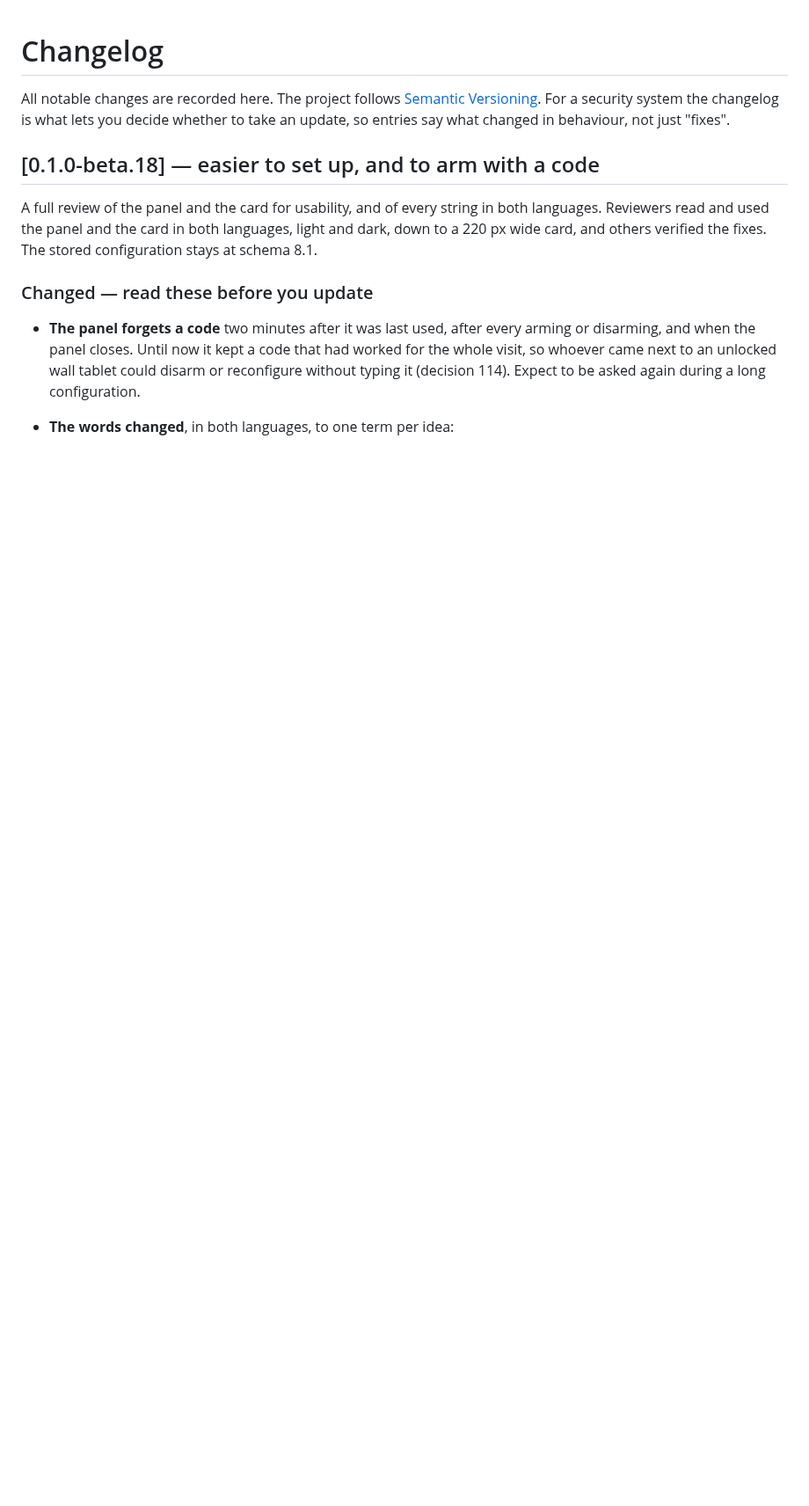
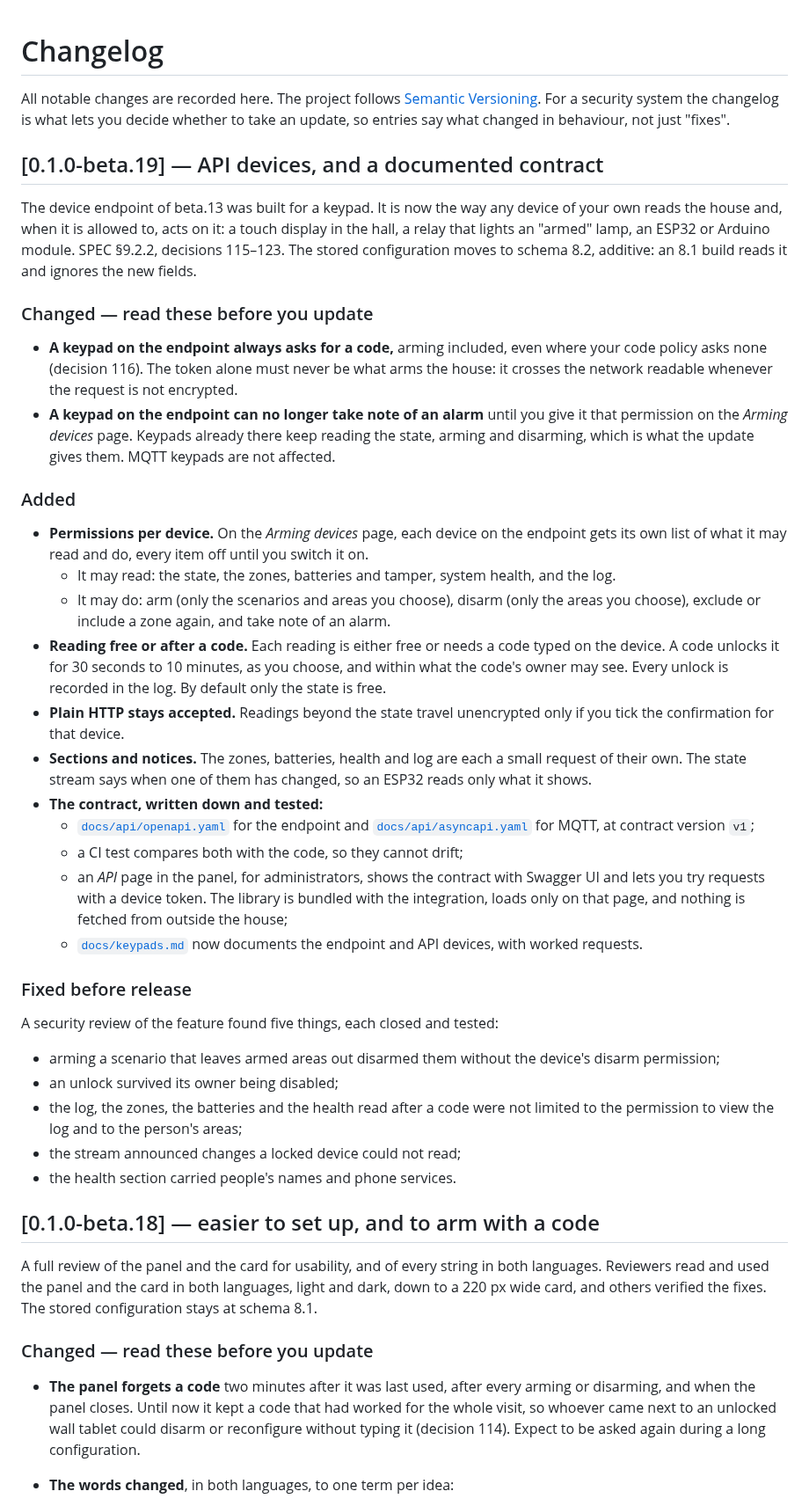
Before and after one commit to foyer-labs/Foyer-Home-Defender, a Markdown page: CHANGELOG.md, the part around the change. Shown at 88% size. Rendered like a GitHub page; blank space fills up the shorter version.

Commit message:
Say what beta.19 changes before it is tagged
Keypads on the endpoint now always ask for a code and need a permission to
take note of an alarm; that leads.

Co-Authored-By: Claude Opus 5.5 <noreply@anthropic.com>

```diff
--- a/CHANGELOG.md
+++ b/CHANGELOG.md
@@ -4,6 +4,65 @@ All notable changes are recorded here. The project follows
 [Semantic Versioning](https://semver.org). For a security system the changelog
 is what lets you decide whether to take an update, so entries say what changed
 in behaviour, not just "fixes".
+
+## [0.1.0-beta.19] — API devices, and a documented contract
+
+The device endpoint of beta.13 was built for a keypad. It is now the way any
+device of your own reads the house and, when it is allowed to, acts on it: a
+touch display in the hall, a relay that lights an "armed" lamp, an ESP32 or
+Arduino module. SPEC §9.2.2, decisions 115–123. The stored configuration
+moves to schema 8.2, additive: an 8.1 build reads it and ignores the new
+fields.
+
+### Changed — read these before you update
+- **A keypad on the endpoint always asks for a code,** arming included, even
+  where your code policy asks none (decision 116). The token alone must
+  never be what arms the house: it crosses the network readable whenever the
+  request is not encrypted.
+- **A keypad on the endpoint can no longer take note of an alarm** until you
+  give it that permission on the *Arming devices* page. Keypads already
+  there keep reading the state, arming and disarming, which is what the
+  update gives them. MQTT keypads are not affected.
+
+### Added
+- **Permissions per device.** On the *Arming devices* page, each device on
+  the endpoint gets its own list of what it may read and do, every item off
+  until you switch it on.
+  - It may read: the state, the zones, batteries and tamper, system health,
+    and the log.
+  - It may do: arm (only the scenarios and areas you choose), disarm (only
+    the areas you choose), exclude or include a zone again, and take note of
+    an alarm.
+- **Reading free or after a code.** Each reading is either free or needs a
+  code typed on the device. A code unlocks it for 30 seconds to 10 minutes,
+  as you choose, and within what the code's owner may see. Every unlock is
+  recorded in the log. By default only the state is free.
+- **Plain HTTP stays accepted.** Readings beyond the state travel
+  unencrypted only if you tick the confirmation for that device.
+- **Sections and notices.** The zones, batteries, health and log are each a
+  small request of their own. The state stream says when one of them has
+  changed, so an ESP32 reads only what it shows.
+- **The contract, written down and tested:**
+  - [`docs/api/openapi.yaml`](docs/api/openapi.yaml) for the endpoint and
+    [`docs/api/asyncapi.yaml`](docs/api/asyncapi.yaml) for MQTT, at contract
+    version `v1`;
+  - a CI test compares both with the code, so they cannot drift;
+  - an *API* page in the panel, for administrators, shows the contract with
+    Swagger UI and lets you try requests with a device token. The library
+    is bundled with the integration, loads only on that page, and nothing
+    is fetched from outside the house;
+  - [`docs/keypads.md`](docs/keypads.md) now documents the endpoint and API
+    devices, with worked requests.
+
+### Fixed before release
+A security review of the feature found five things, each closed and tested:
+- arming a scenario that leaves armed areas out disarmed them without the
+  device's disarm permission;
+- an unlock survived its owner being disabled;
+- the log, the zones, the batteries and the health read after a code were
+  not limited to the permission to view the log and to the person's areas;
+- the stream announced changes a locked device could not read;
+- the health section carried people's names and phone services.
 
 ## [0.1.0-beta.18] — easier to set up, and to arm with a code
 
```
